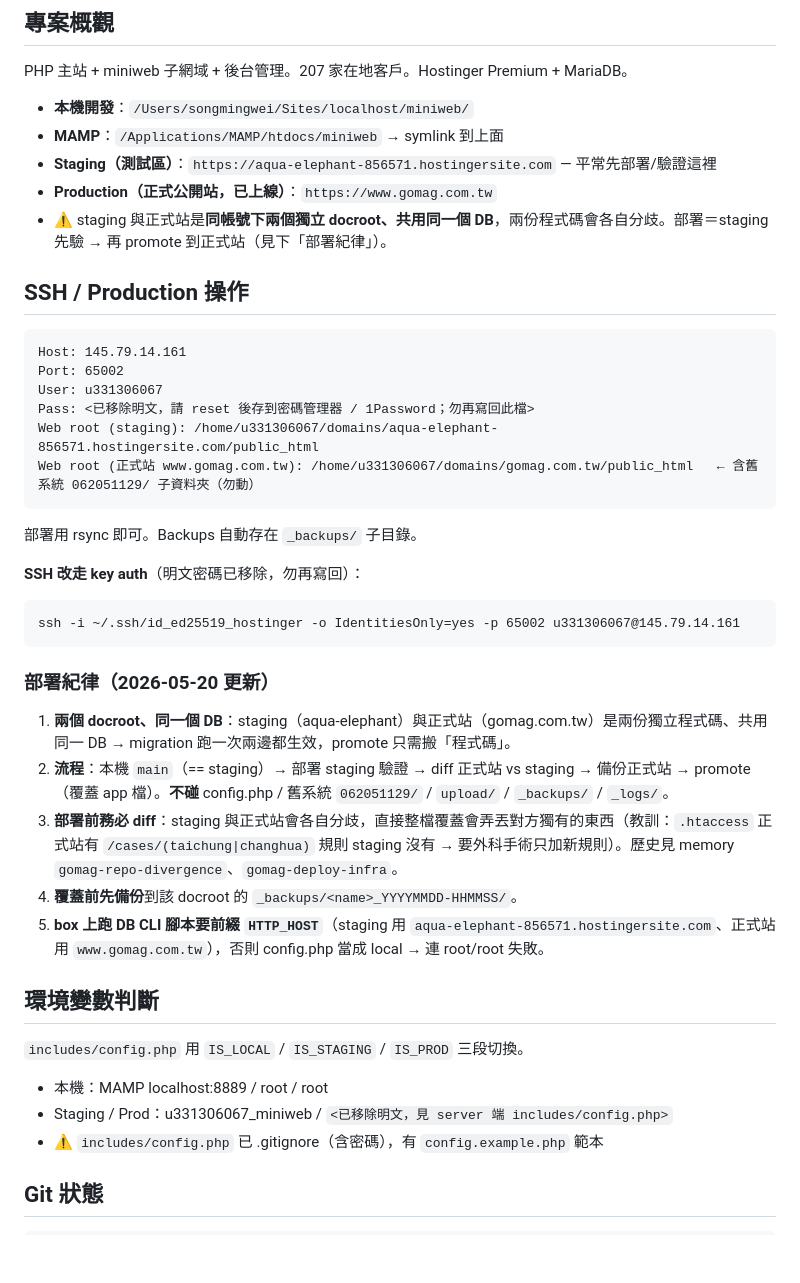
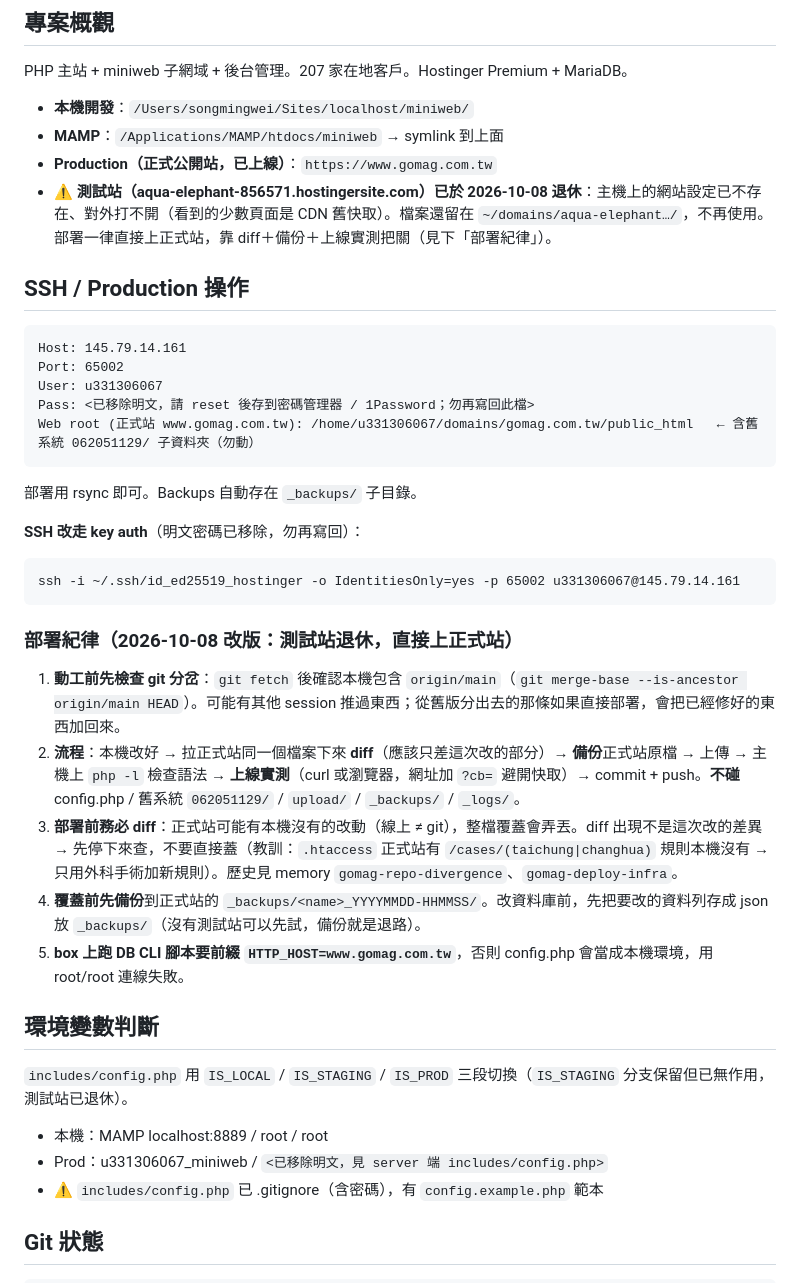
Before and after one commit to reneysung/gomag-miniweb, a Markdown page: CLAUDE.md, the part around the change. GitHub-like rendering; blank space fills up the shorter version.

Commit message:
docs(部署): 測試站退休，部署流程改為直接上正式站
aqua-elephant 測試站在原主機已無 vhost（約 2026-05 底起即失效，對外只剩 CDN 舊快取）。
CLAUDE.md 移除「先部署測試站」流程，改為：fetch 檢查分岔 → diff 正式站 →
備份 → 上傳 → php -l → 上線實測（?cb= 避快取）→ commit+push；改 DB 前先備份資料列。

Co-Authored-By: Claude Opus 5.5 <noreply@anthropic.com>

````diff
--- a/CLAUDE.md
+++ b/CLAUDE.md
@@ -8,9 +8,8 @@ PHP 主站 + miniweb 子網域 + 後台管理。207 家在地客戶。Hostinger
 
 - **本機開發**：`/Users/songmingwei/Sites/localhost/miniweb/`
 - **MAMP**：`/Applications/MAMP/htdocs/miniweb` → symlink 到上面
-- **Staging（測試區）**：`https://aqua-elephant-856571.hostingersite.com` — 平常先部署/驗證這裡
 - **Production（正式公開站，已上線）**：`https://www.gomag.com.tw`
-- ⚠️ staging 與正式站是**同帳號下兩個獨立 docroot、共用同一個 DB**，兩份程式碼會各自分歧。部署＝staging 先驗 → 再 promote 到正式站（見下「部署紀律」）。
+- ⚠️ **測試站（aqua-elephant-856571.hostingersite.com）已於 2026-10-08 退休**：主機上的網站設定已不存在、對外打不開（看到的少數頁面是 CDN 舊快取）。檔案還留在 `~/domains/aqua-elephant…/`，不再使用。部署一律直接上正式站，靠 diff＋備份＋上線實測把關（見下「部署紀律」）。
 
 ## SSH / Production 操作
 
@@ -19,7 +18,6 @@ Host: 145.79.14.161
 Port: 65002
 User: u331306067
 Pass: <已移除明文，請 reset 後存到密碼管理器 / 1Password；勿再寫回此檔>
-Web root (staging): /home/u331306067/domains/aqua-elephant-856571.hostingersite.com/public_html
 Web root (正式站 www.gomag.com.tw): /home/u331306067/domains/gomag.com.tw/public_html   ← 含舊系統 062051129/ 子資料夾（勿動）
 ```
 
@@ -30,18 +28,18 @@ Web root (正式站 www.gomag.com.tw): /home/u331306067/domains/gomag.com.tw/pub
 ssh -i ~/.ssh/id_ed25519_hostinger -o IdentitiesOnly=yes -p 65002 u331306067@145.79.14.161
 ```
 
-### 部署紀律（2026-05-20 更新）
-1. **兩個 docroot、同一個 DB**：staging（aqua-elephant）與正式站（gomag.com.tw）是兩份獨立程式碼、共用同一 DB → migration 跑一次兩邊都生效，promote 只需搬「程式碼」。
-2. **流程**：本機 `main`（== staging）→ 部署 staging 驗證 → diff 正式站 vs staging → 備份正式站 → promote（覆蓋 app 檔）。**不碰** config.php / 舊系統 `062051129/` / `upload/` / `_backups/` / `_logs/`。
-3. **部署前務必 diff**：staging 與正式站會各自分歧，直接整檔覆蓋會弄丟對方獨有的東西（教訓：`.htaccess` 正式站有 `/cases/(taichung|changhua)` 規則 staging 沒有 → 要外科手術只加新規則）。歷史見 memory `gomag-repo-divergence`、`gomag-deploy-infra`。
-4. **覆蓋前先備份**到該 docroot 的 `_backups/<name>_YYYYMMDD-HHMMSS/`。
-5. **box 上跑 DB CLI 腳本要前綴 `HTTP_HOST`**（staging 用 `aqua-elephant-856571.hostingersite.com`、正式站用 `www.gomag.com.tw`），否則 config.php 當成 local → 連 root/root 失敗。
+### 部署紀律（2026-10-08 改版：測試站退休，直接上正式站）
+1. **動工前先檢查 git 分岔**：`git fetch` 後確認本機包含 `origin/main`（`git merge-base --is-ancestor origin/main HEAD`）。可能有其他 session 推過東西；從舊版分出去的那條如果直接部署，會把已經修好的東西加回來。
+2. **流程**：本機改好 → 拉正式站同一個檔案下來 **diff**（應該只差這次改的部分）→ **備份**正式站原檔 → 上傳 → 主機上 `php -l` 檢查語法 → **上線實測**（curl 或瀏覽器，網址加 `?cb=` 避開快取）→ commit + push。**不碰** config.php / 舊系統 `062051129/` / `upload/` / `_backups/` / `_logs/`。
+3. **部署前務必 diff**：正式站可能有本機沒有的改動（線上 ≠ git），整檔覆蓋會弄丟。diff 出現不是這次改的差異 → 先停下來查，不要直接蓋（教訓：`.htaccess` 正式站有 `/cases/(taichung|changhua)` 規則本機沒有 → 只用外科手術加新規則）。歷史見 memory `gomag-repo-divergence`、`gomag-deploy-infra`。
+4. **覆蓋前先備份**到正式站的 `_backups/<name>_YYYYMMDD-HHMMSS/`。改資料庫前，先把要改的資料列存成 json 放 `_backups/`（沒有測試站可以先試，備份就是退路）。
+5. **box 上跑 DB CLI 腳本要前綴 `HTTP_HOST=www.gomag.com.tw`**，否則 config.php 會當成本機環境，用 root/root 連線失敗。
 
 ## 環境變數判斷
 
-`includes/config.php` 用 `IS_LOCAL` / `IS_STAGING` / `IS_PROD` 三段切換。
+`includes/config.php` 用 `IS_LOCAL` / `IS_STAGING` / `IS_PROD` 三段切換（`IS_STAGING` 分支保留但已無作用，測試站已退休）。
 - 本機：MAMP localhost:8889 / root / root
-- Staging / Prod：u331306067_miniweb / `<已移除明文，見 server 端 includes/config.php>`
+- Prod：u331306067_miniweb / `<已移除明文，見 server 端 includes/config.php>`
 - ⚠️ `includes/config.php` 已 .gitignore（含密碼），有 `config.example.php` 範本
 
 ## Git 狀態
````
